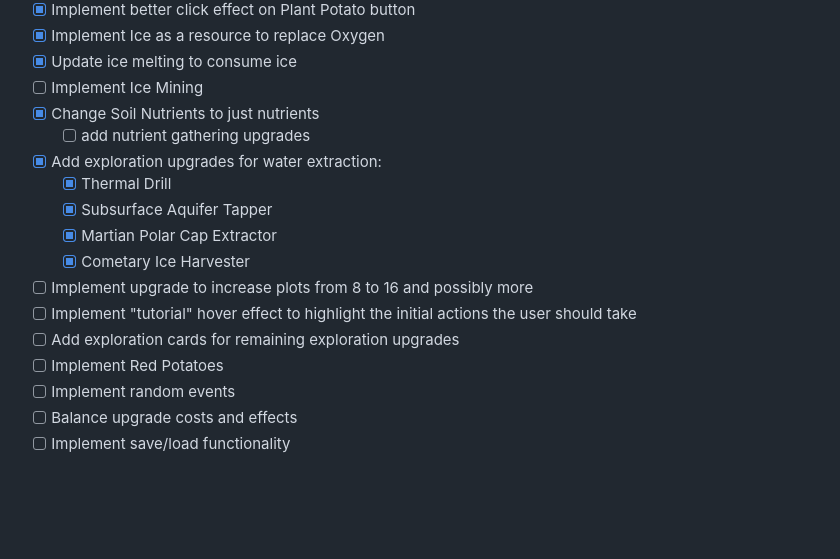
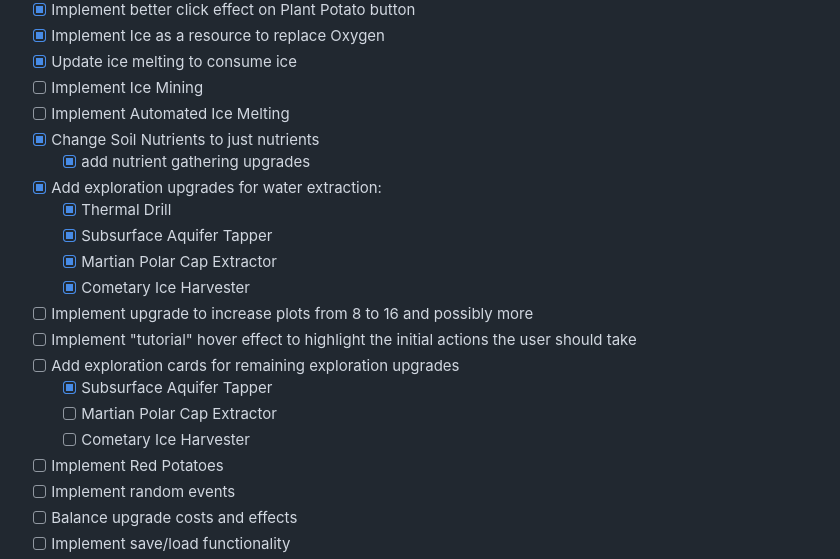
Before and after one commit to ryanmio/MartianPotato, a Markdown page: todo.md, the part around the change. GitHub-like rendering; blank space fills up the shorter version.

```diff
--- a/todo.md
+++ b/todo.md
@@ -8,8 +8,9 @@ TODO:
 - [x] Implement Ice as a resource to replace Oxygen
 - [x] Update ice melting to consume ice
 - [ ] Implement Ice Mining
+- [ ] Implement Automated Ice Melting
 - [x] Change Soil Nutrients to just nutrients
-    - [ ] add nutrient gathering upgrades
+    - [x] add nutrient gathering upgrades
 - [x] Add exploration upgrades for water extraction:
     - [x] Thermal Drill
     - [x] Subsurface Aquifer Tapper
@@ -18,6 +19,9 @@ TODO:
 - [ ] Implement upgrade to increase plots from 8 to 16 and possibly more
 - [ ] Implement "tutorial" hover effect to highlight the initial actions the user should take
 - [ ] Add exploration cards for remaining exploration upgrades
+    - [x] Subsurface Aquifer Tapper
+    - [ ] Martian Polar Cap Extractor
+    - [ ] Cometary Ice Harvester
 - [ ] Implement Red Potatoes
 - [ ] Implement random events
 - [ ] Balance upgrade costs and effects
```
